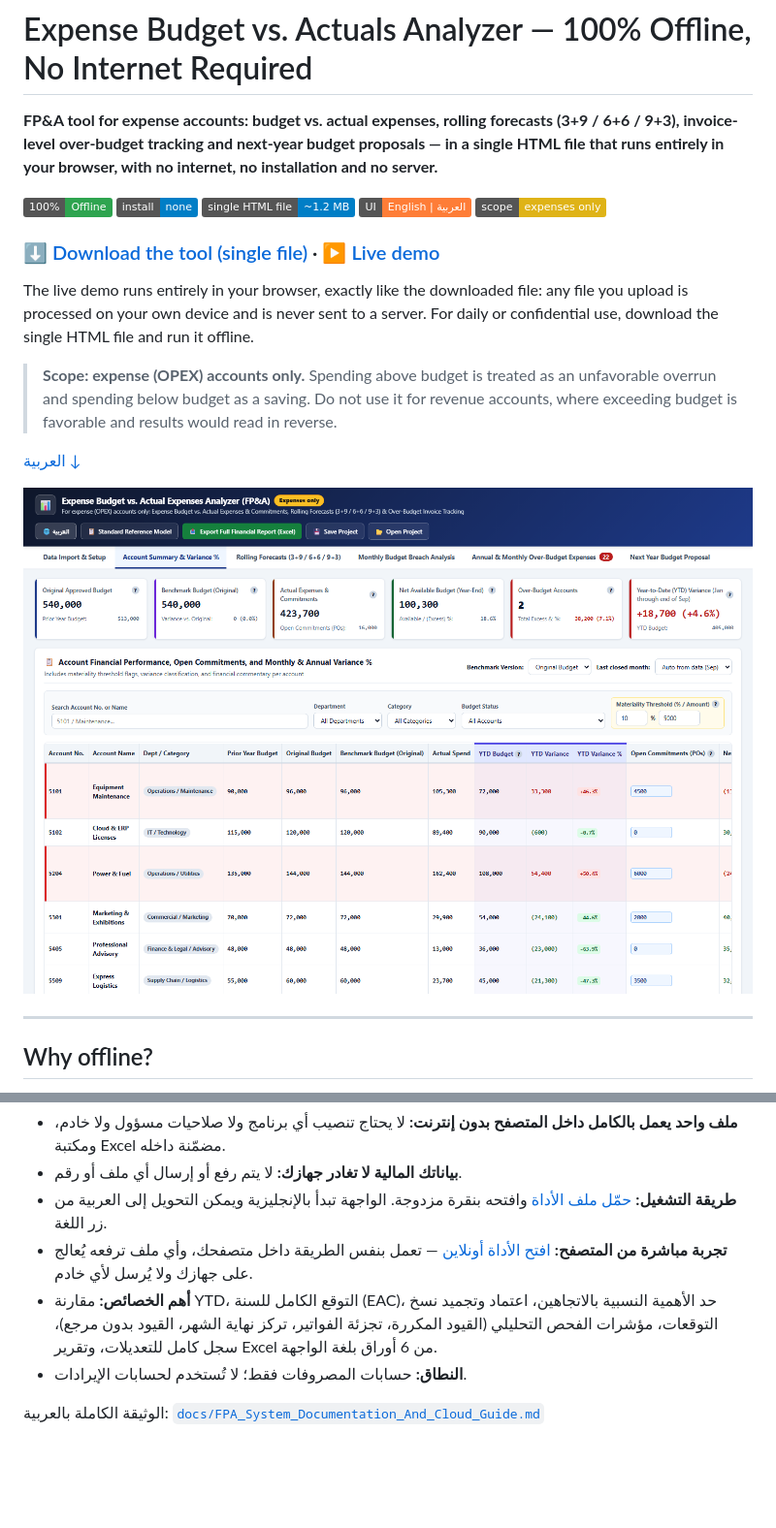
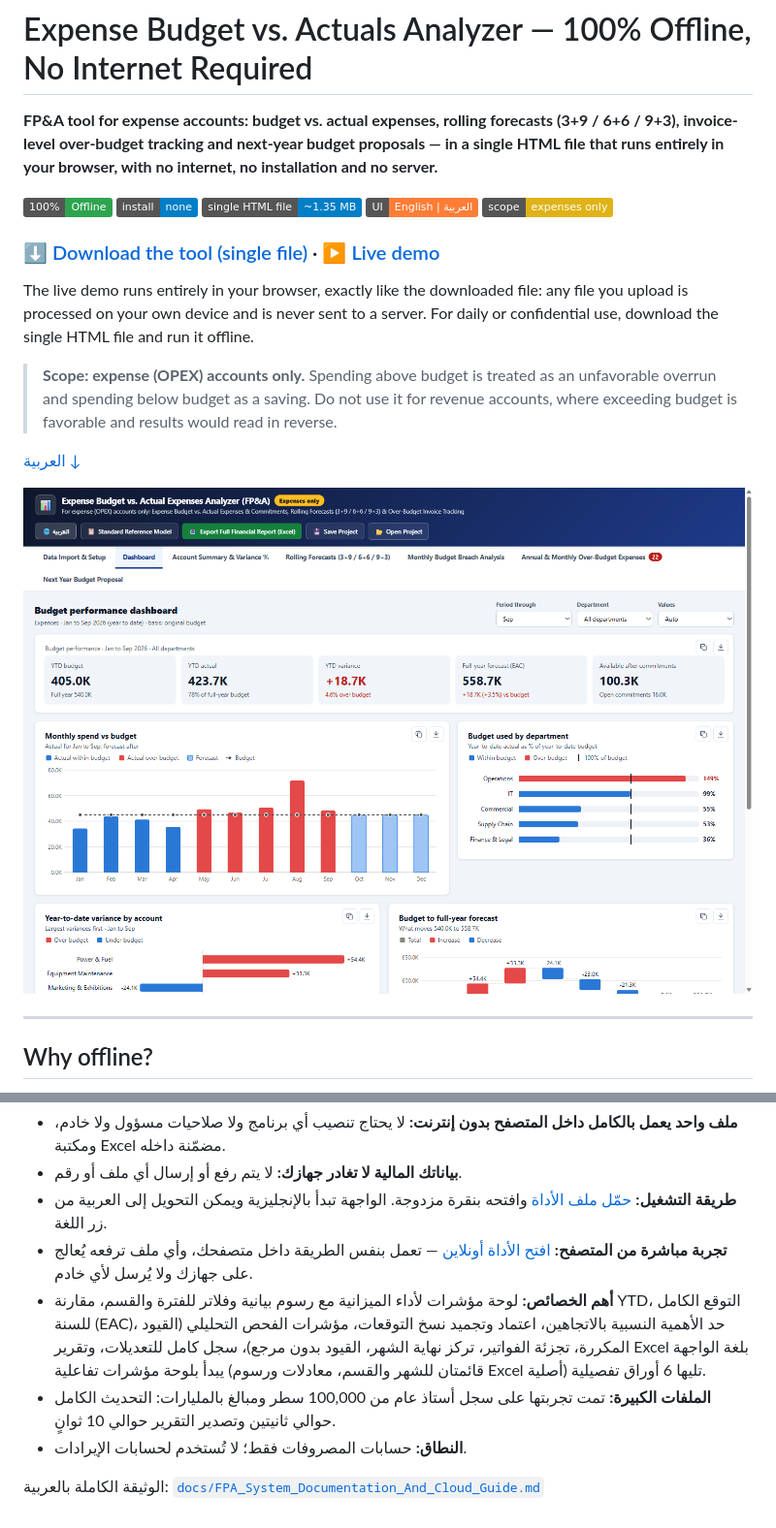
Before and after one commit to mohanadjawad/fpa-expense-budget-analyzer, a Markdown page: README.md, 2 parts joined by grey strips. Shown at 97% size. Rendered like a GitHub page; pictures changed too: docs/screenshots/tab-overview.png (added); badges without logos; blank space fills up the shorter version.

```diff
--- a/README.md
+++ b/README.md
@@ -2,7 +2,7 @@
 
 **FP&A tool for expense accounts: budget vs. actual expenses, rolling forecasts (3+9 / 6+6 / 9+3), invoice-level over-budget tracking and next-year budget proposals — in a single HTML file that runs entirely in your browser, with no internet, no installation and no server.**
 
-![100% Offline](https://img.shields.io/badge/100%25-Offline-2ea44f) ![No install](https://img.shields.io/badge/install-none-blue) ![Single file](https://img.shields.io/badge/single%20HTML%20file-~1.2%20MB-informational) ![Languages](https://img.shields.io/badge/UI-English%20%7C%20العربية-orange) ![Scope](https://img.shields.io/badge/scope-expenses%20only-yellow)
+![100% Offline](https://img.shields.io/badge/100%25-Offline-2ea44f) ![No install](https://img.shields.io/badge/install-none-blue) ![Single file](https://img.shields.io/badge/single%20HTML%20file-~1.35%20MB-informational) ![Languages](https://img.shields.io/badge/UI-English%20%7C%20العربية-orange) ![Scope](https://img.shields.io/badge/scope-expenses%20only-yellow)
 
 ### ⬇️ [Download the tool (single file)](https://github.com/mohanadjawad/fpa-expense-budget-analyzer/releases/latest/download/FPA_Budget_And_GL_Analyzer.html) · ▶️ [Live demo](https://mohanadjawad.github.io/fpa-expense-budget-analyzer/)
 
@@ -12,7 +12,7 @@ The live demo runs entirely in your browser, exactly like the downloaded file: a
 
 [العربية ↓](#بالعربية)
 
-![Account summary with YTD and EAC](docs/screenshots/tab-dashboard.png)
+![Budget performance dashboard](docs/screenshots/tab-overview.png)
 
 ---
 
@@ -108,7 +119,8 @@ HTML5, CSS3 and vanilla JavaScript — no framework, no build step, no backend.
 - **بياناتك المالية لا تغادر جهازك:** لا يتم رفع أو إرسال أي ملف أو رقم.
 - **طريقة التشغيل:** [حمّل ملف الأداة](https://github.com/mohanadjawad/fpa-expense-budget-analyzer/releases/latest/download/FPA_Budget_And_GL_Analyzer.html) وافتحه بنقرة مزدوجة. الواجهة تبدأ بالإنجليزية ويمكن التحويل إلى العربية من زر اللغة.
 - **تجربة مباشرة من المتصفح:** [افتح الأداة أونلاين](https://mohanadjawad.github.io/fpa-expense-budget-analyzer/) — تعمل بنفس الطريقة داخل متصفحك، وأي ملف ترفعه يُعالج على جهازك ولا يُرسل لأي خادم.
-- **أهم الخصائص:** مقارنة YTD، التوقع الكامل للسنة (EAC)، حد الأهمية النسبية بالاتجاهين، اعتماد وتجميد نسخ التوقعات، مؤشرات الفحص التحليلي (القيود المكررة، تجزئة الفواتير، تركز نهاية الشهر، القيود بدون مرجع)، سجل كامل للتعديلات، وتقرير Excel من 6 أوراق بلغة الواجهة.
+- **أهم الخصائص:** لوحة مؤشرات لأداء الميزانية مع رسوم بيانية وفلاتر للفترة والقسم، مقارنة YTD، التوقع الكامل للسنة (EAC)، حد الأهمية النسبية بالاتجاهين، اعتماد وتجميد نسخ التوقعات، مؤشرات الفحص التحليلي (القيود المكررة، تجزئة الفواتير، تركز نهاية الشهر، القيود بدون مرجع)، سجل كامل للتعديلات، وتقرير Excel بلغة الواجهة يبدأ بلوحة مؤشرات تفاعلية (قائمتان للشهر والقسم، معادلات ورسوم Excel أصلية) تليها 6 أوراق تفصيلية.
+- **الملفات الكبيرة:** تمت تجربتها على سجل أستاذ عام من 100,000 سطر ومبالغ بالمليارات: التحديث الكامل حوالي ثانيتين وتصدير التقرير حوالي 10 ثوانٍ.
 - **النطاق:** حسابات المصروفات فقط؛ لا تُستخدم لحسابات الإيرادات.
 
 الوثيقة الكاملة بالعربية: [`docs/FPA_System_Documentation_And_Cloud_Guide.md`](docs/FPA_System_Documentation_And_Cloud_Guide.md)
```
Also changed, not shown: other parts of README.md (+13 -2 lines), docs/FPA_System_Documentation_And_Cloud_Guide.md (+18 -4 lines), docs/screenshots/excel-dashboard.png (added), 1 other file.
